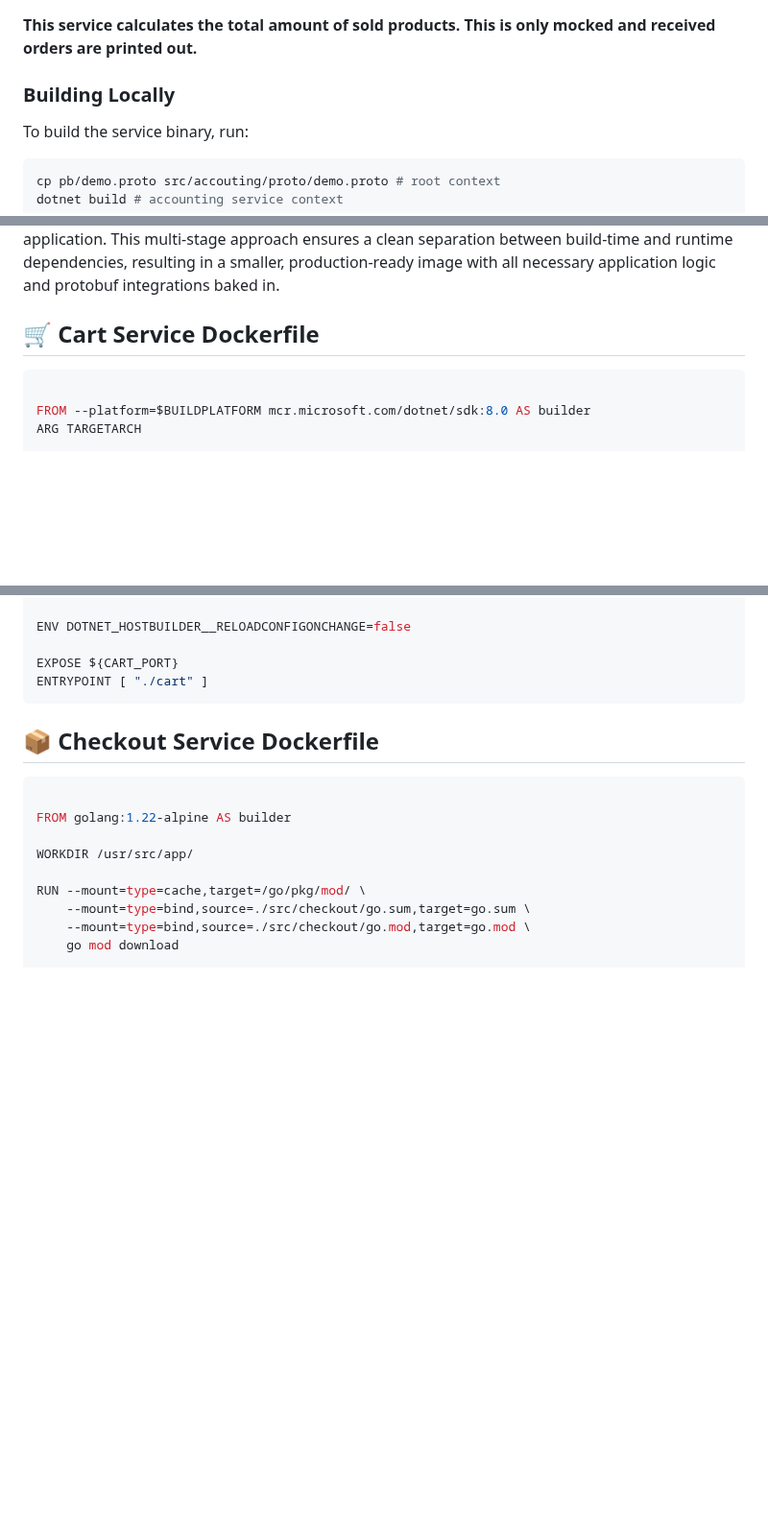
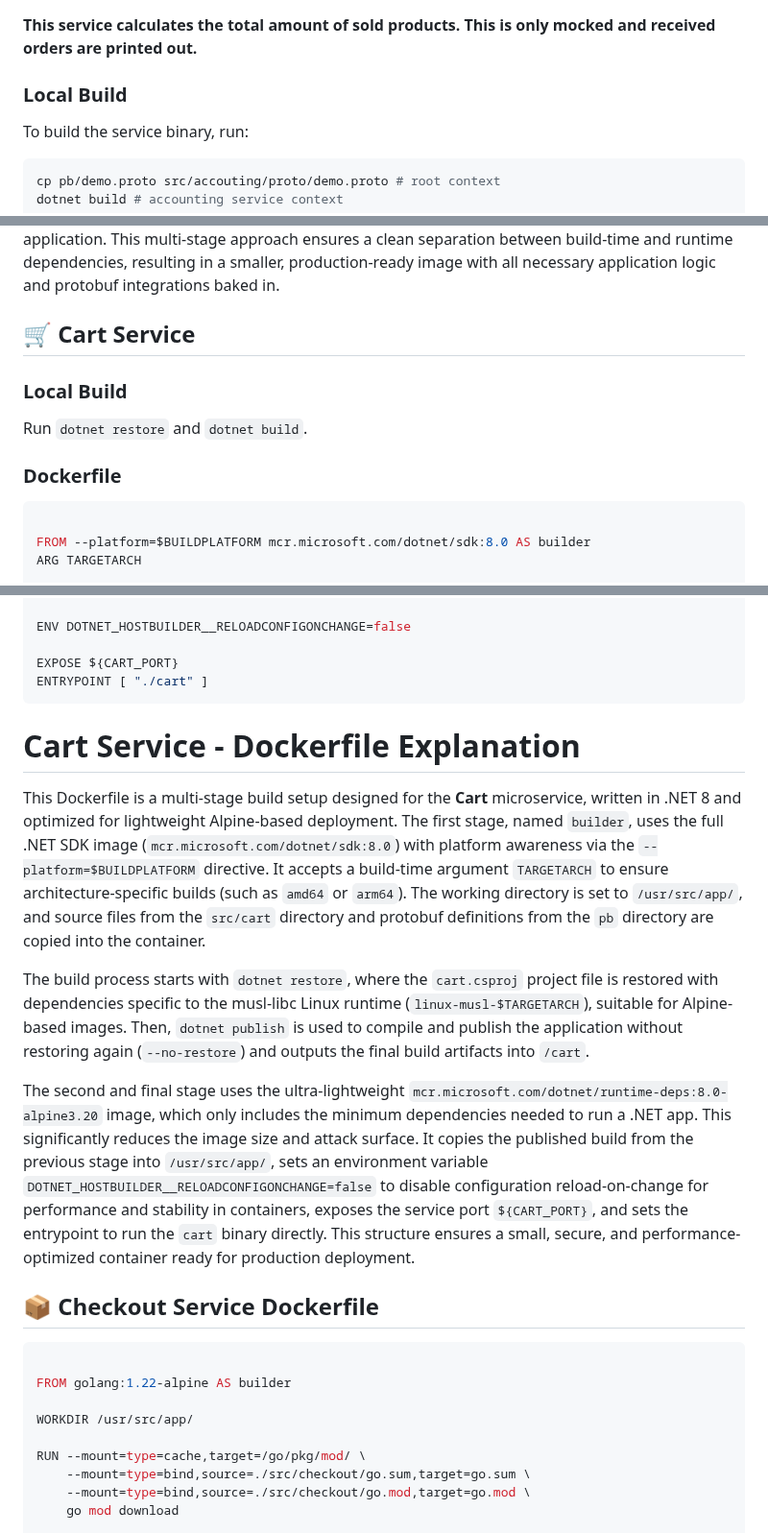
Before and after one commit to akhil27051999/Open-Telemetry-Project, a Markdown page: Section-03/Dockerfile.md, 3 parts joined by grey strips. Shown at 96% size. Drawn GitHub-style; blank space fills up the shorter version.

````diff
--- a/Section-03/Dockerfile.md
+++ b/Section-03/Dockerfile.md
@@ -1,7 +1,7 @@
 ## 📦 Accounting Service
 **This service calculates the total amount of sold products. This is only mocked and received orders are printed out.**
 
-### Building Locally
+### Local Build
 
 To build the service binary, run:
 
@@ -131,8 +131,12 @@ Next, the source code is copied into the container, including the protocol buffe
 
 The final stage uses the lighter `eclipse-temurin:21-jre` runtime image to package and run the application without the overhead of the JDK. It sets the same working directory and copies all build artifacts from the `builder` stage. It also sets an environment variable `AD_PORT` with a default value of `9099`, which is likely the internal port the Ad service listens on. Finally, it defines the entrypoint using the shell script produced by the Gradle distribution install: `./build/install/opentelemetry-demo-ad/bin/Ad`. This script launches the service using the precompiled and properly structured Java application. This multi-stage approach ensures a clean separation between build-time and runtime dependencies, resulting in a smaller, production-ready image with all necessary application logic and protobuf integrations baked in.
 
-## 🛒 Cart Service Dockerfile
+## 🛒 Cart Service
 
+### Local Build
+Run `dotnet restore` and `dotnet build`.
+
+### Dockerfile
 ```Dockerfile
 
 FROM --platform=$BUILDPLATFORM mcr.microsoft.com/dotnet/sdk:8.0 AS builder
@@ -160,6 +164,15 @@ ENV DOTNET_HOSTBUILDER__RELOADCONFIGONCHANGE=false
 EXPOSE ${CART_PORT}
 ENTRYPOINT [ "./cart" ]
 ```
+
+# Cart Service - Dockerfile Explanation
+
+This Dockerfile is a multi-stage build setup designed for the **Cart** microservice, written in .NET 8 and optimized for lightweight Alpine-based deployment. The first stage, named `builder`, uses the full .NET SDK image (`mcr.microsoft.com/dotnet/sdk:8.0`) with platform awareness via the `--platform=$BUILDPLATFORM` directive. It accepts a build-time argument `TARGETARCH` to ensure architecture-specific builds (such as `amd64` or `arm64`). The working directory is set to `/usr/src/app/`, and source files from the `src/cart` directory and protobuf definitions from the `pb` directory are copied into the container.
+
+The build process starts with `dotnet restore`, where the `cart.csproj` project file is restored with dependencies specific to the musl-libc Linux runtime (`linux-musl-$TARGETARCH`), suitable for Alpine-based images. Then, `dotnet publish` is used to compile and publish the application without restoring again (`--no-restore`) and outputs the final build artifacts into `/cart`.
+
+The second and final stage uses the ultra-lightweight `mcr.microsoft.com/dotnet/runtime-deps:8.0-alpine3.20` image, which only includes the minimum dependencies needed to run a .NET app. This significantly reduces the image size and attack surface. It copies the published build from the previous stage into `/usr/src/app/`, sets an environment variable `DOTNET_HOSTBUILDER__RELOADCONFIGONCHANGE=false` to disable configuration reload-on-change for performance and stability in containers, exposes the service port `${CART_PORT}`, and sets the entrypoint to run the `cart` binary directly. This structure ensures a small, secure, and performance-optimized container ready for production deployment.
+
 ## 📦 Checkout Service Dockerfile
 
 ```Dockerfile
````
Also changed, not shown: other parts of Section-03/Dockerfile.md (+1 -1 lines).
